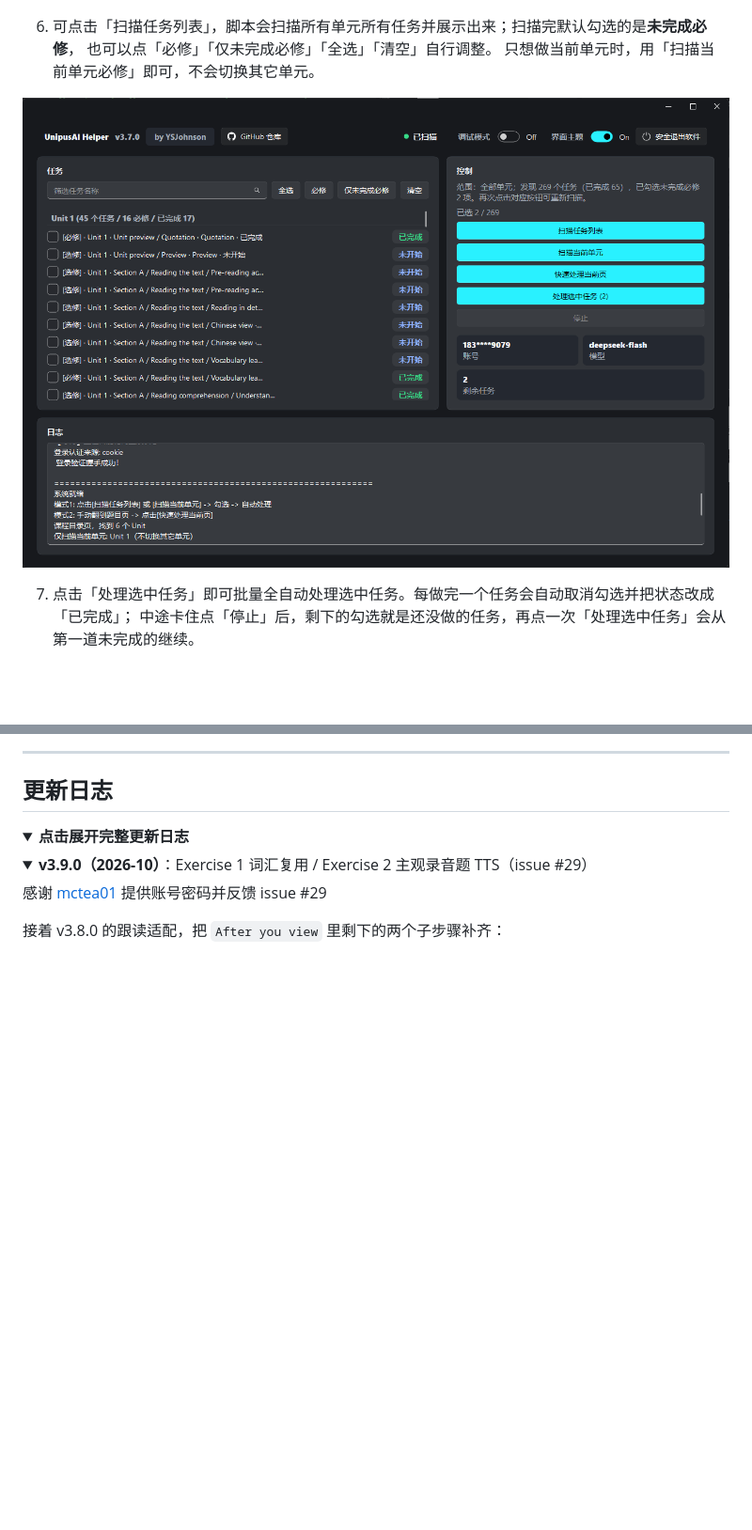
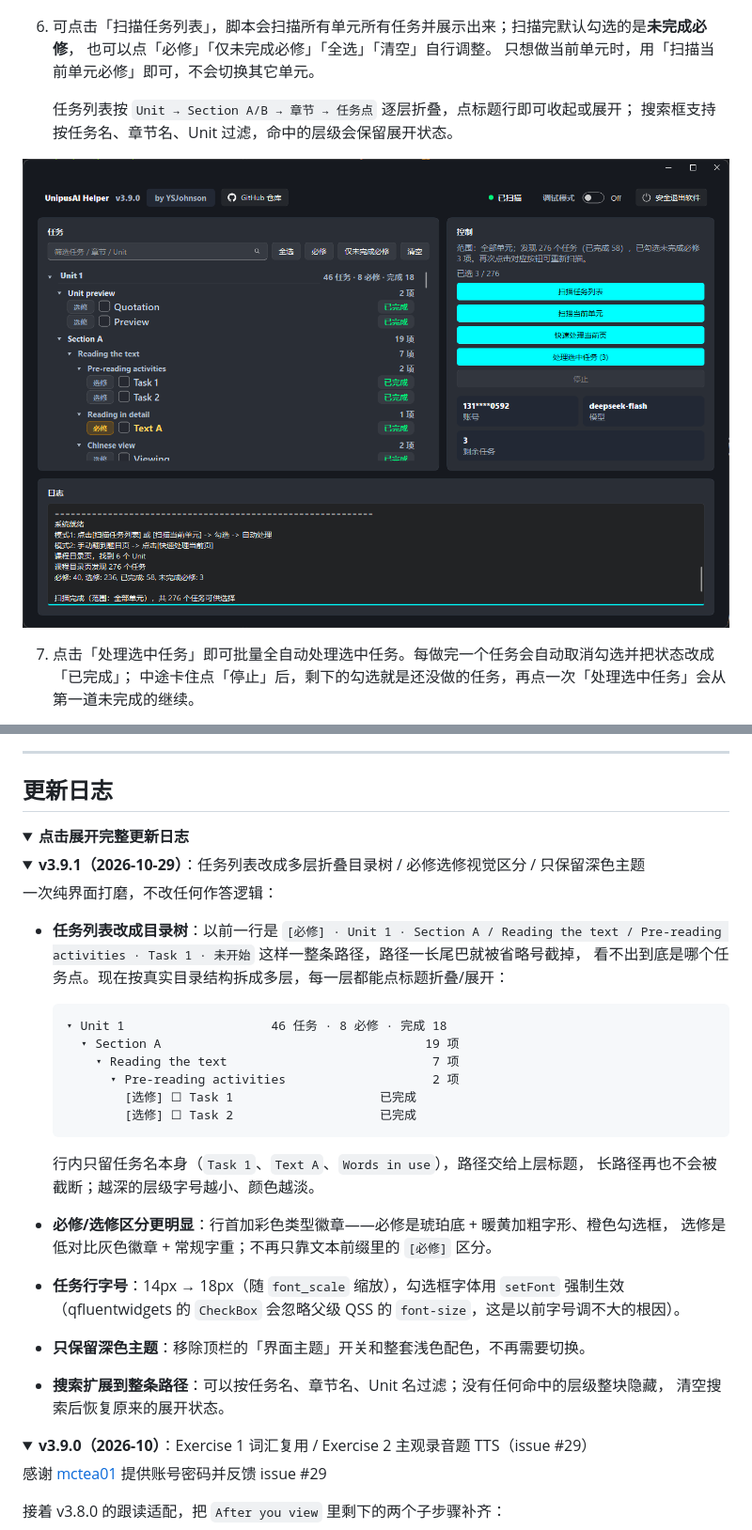
Before and after one commit to YSJohnson/UnipusAI-Helper, a Markdown page: README.md, 2 parts joined by grey strips. Shown at 94% size. Drawn GitHub-style; pictures changed too: images/1.png; folded sections open; blank space fills up the shorter version.

````diff
--- a/README.md
+++ b/README.md
@@ -113,6 +113,9 @@ py -m venv .venv
    也可以点「必修」「仅未完成必修」「全选」「清空」自行调整。
    只想做当前单元时，用「扫描当前单元必修」即可，不会切换其它单元。
 
+   任务列表按 `Unit → Section A/B → 章节 → 任务点` 逐层折叠，点标题行即可收起或展开；
+   搜索框支持按任务名、章节名、Unit 过滤，命中的层级会保留展开状态。
+
 ![Task Processing](images/1.png)
 
 7. 点击「处理选中任务」即可批量全自动处理选中任务。每做完一个任务会自动取消勾选并把状态改成「已完成」；
@@ -133,3 +136,32 @@ py -m venv .venv
 
 <details>
 <summary><b>点击展开完整更新日志</b></summary>
+
+<details>
+<summary><b>v3.9.1（2026-10-29）</b>：任务列表改成多层折叠目录树 / 必修选修视觉区分 / 只保留深色主题</summary>
+
+一次纯界面打磨，不改任何作答逻辑：
+
+- **任务列表改成目录树**：以前一行是 `[必修] · Unit 1 · Section A / Reading the text /
+  Pre-reading activities · Task 1 · 未开始` 这样一整条路径，路径一长尾巴就被省略号截掉，
+  看不出到底是哪个任务点。现在按真实目录结构拆成多层，每一层都能点标题折叠/展开：
+
+  ```
+  ▾ Unit 1                    46 任务 · 8 必修 · 完成 18
+    ▾ Section A                                    19 项
+      ▾ Reading the text                            7 项
+        ▾ Pre-reading activities                    2 项
+          [选修] ☐ Task 1                    已完成
+          [选修] ☐ Task 2                    已完成
+  ```
+
+  行内只留任务名本身（`Task 1`、`Text A`、`Words in use`），路径交给上层标题，
+  长路径再也不会被截断；越深的层级字号越小、颜色越淡。
+- **必修/选修区分更明显**：行首加彩色类型徽章——必修是琥珀底 + 暖黄加粗字形、橙色勾选框，
+  选修是低对比灰色徽章 + 常规字重；不再只靠文本前缀里的 `[必修]` 区分。
+- **任务行字号**：14px → 18px（随 `font_scale` 缩放），勾选框字体用 `setFont` 强制生效
+  （qfluentwidgets 的 `CheckBox` 会忽略父级 QSS 的 `font-size`，这是以前字号调不大的根因）。
+- **只保留深色主题**：移除顶栏的「界面主题」开关和整套浅色配色，不再需要切换。
+- **搜索扩展到整条路径**：可以按任务名、章节名、Unit 名过滤；没有任何命中的层级整块隐藏，
+  清空搜索后恢复原来的展开状态。
+
````
Also changed, not shown: other parts of README.md (+4 -3 lines), 3 other files.
